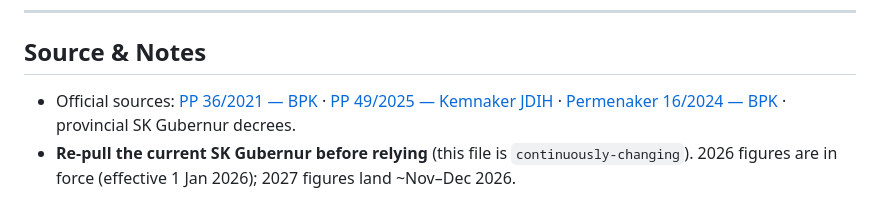
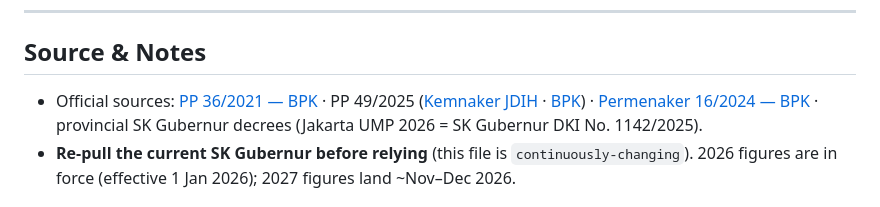
Before and after one commit to open-payroll-data/philippines-payroll-data, a Markdown page: id/wages/minimum_wage.md, the part around the change. Drawn GitHub-style.

```diff
--- a/id/wages/minimum_wage.md
+++ b/id/wages/minimum_wage.md
@@ -47,7 +47,7 @@ Sample 2026 provincial UMP (secondary — confirm each against its SK Gubernur):
 ---
 
 ## Source & Notes
-- Official sources: [PP 36/2021 — BPK](https://peraturan.bpk.go.id/Details/161909/pp-no-36-tahun-2021) · [PP 49/2025 — Kemnaker JDIH](https://jdih.kemnaker.go.id/peraturan/detail/2802/peraturan-pemerintah-nomor-49-tahun-2025) · [Permenaker 16/2024 — BPK](https://peraturan.bpk.go.id/Details/309918/permenaker-no-16-tahun-2024) · provincial SK Gubernur decrees.
+- Official sources: [PP 36/2021 — BPK](https://peraturan.bpk.go.id/Details/161909/pp-no-36-tahun-2021) · PP 49/2025 ([Kemnaker JDIH](https://jdih.kemnaker.go.id/peraturan/detail/2802/peraturan-pemerintah-nomor-49-tahun-2025) · [BPK](https://peraturan.bpk.go.id/Details/339037/pp-no-49-tahun-2025)) · [Permenaker 16/2024 — BPK](https://peraturan.bpk.go.id/Details/309918/permenaker-no-16-tahun-2024) · provincial SK Gubernur decrees (Jakarta UMP 2026 = SK Gubernur DKI No. 1142/2025).
 - **Re-pull the current SK Gubernur before relying** (this file is `continuously-changing`). 2026 figures are in force (effective 1 Jan 2026); 2027 figures land ~Nov–Dec 2026.
 
 ## See Also
```
Also changed, not shown: id/pajak/income_tax_2025.md (+1 -1 lines).
